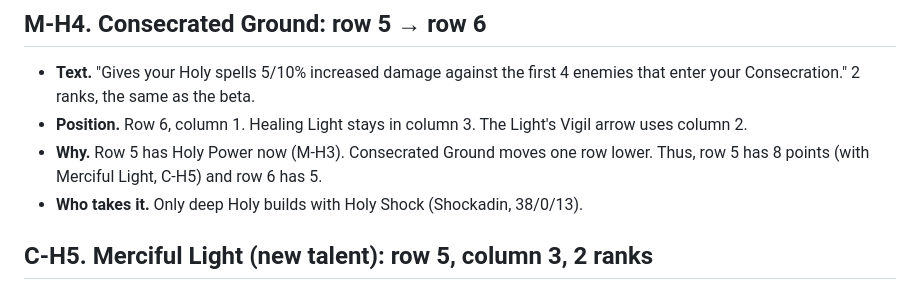
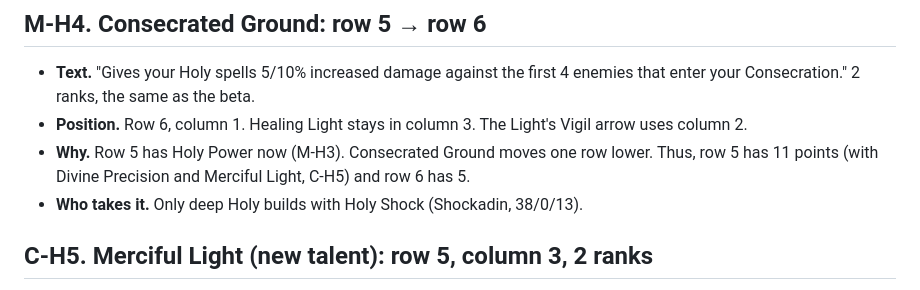
Before and after one commit to Ralgathor/forever-paladin-feedback, a Markdown page: proposals/holy.md, the part around one of its changes. Rendered like a GitHub page.

Commit message:
Fix the Holy row 5 notes and move the search note to the method part

```diff
--- a/proposals/holy.md
+++ b/proposals/holy.md
@@ -96,7 +96,7 @@ Most saved Holy builds stop at about 20 points. These proposals make the deep Ho
 
 - **Text.** "Gives your Holy spells 5/10% increased damage against the first 4 enemies that enter your Consecration." 2 ranks, the same as the beta.
 - **Position.** Row 6, column 1. Healing Light stays in column 3. The Light's Vigil arrow uses column 2.
-- **Why.** Row 5 has Holy Power now (M-H3). Consecrated Ground moves one row lower. Thus, row 5 has 8 points (with Merciful Light, C-H5) and row 6 has 5.
+- **Why.** Row 5 has Holy Power now (M-H3). Consecrated Ground moves one row lower. Thus, row 5 has 11 points (with Divine Precision and Merciful Light, C-H5) and row 6 has 5.
 - **Who takes it.** Only deep Holy builds with Holy Shock (Shockadin, 38/0/13).
 
 ## C-H5. Merciful Light (new talent): row 5, column 3, 2 ranks
```
Also changed, not shown: other parts of proposals/holy.md (+2 -2 lines), proposals/analysis/builds.md (+1 -1 lines).
